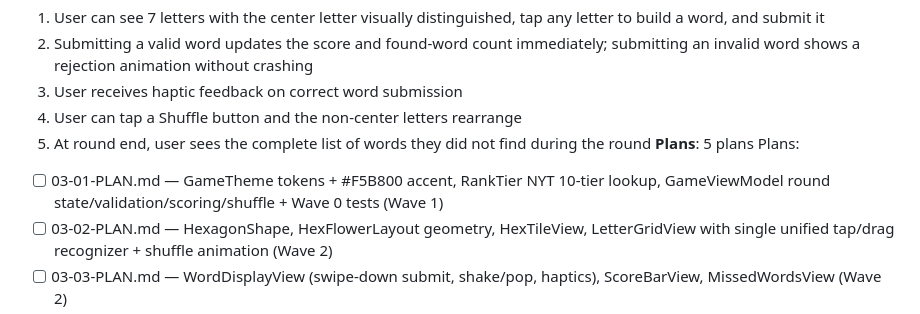
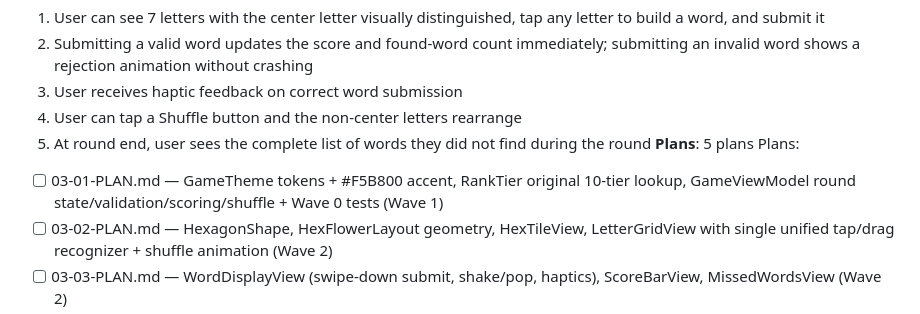
Before and after one commit to patrickhoughton/word-puzzle-ios, a Markdown page: .planning/ROADMAP.md, the part around the change. GitHub-like rendering.

Commit message:
docs(03): clean up stale NYT tier-name references in research/roadmap

```diff
--- a/.planning/ROADMAP.md
+++ b/.planning/ROADMAP.md
@@ -66,7 +66,7 @@ Plans:
   5. At round end, user sees the complete list of words they did not find during the round
 **Plans**: 5 plans
 Plans:
-- [ ] 03-01-PLAN.md — GameTheme tokens + #F5B800 accent, RankTier NYT 10-tier lookup, GameViewModel round state/validation/scoring/shuffle + Wave 0 tests (Wave 1)
+- [ ] 03-01-PLAN.md — GameTheme tokens + #F5B800 accent, RankTier original 10-tier lookup, GameViewModel round state/validation/scoring/shuffle + Wave 0 tests (Wave 1)
 - [ ] 03-02-PLAN.md — HexagonShape, HexFlowerLayout geometry, HexTileView, LetterGridView with single unified tap/drag recognizer + shuffle animation (Wave 2)
 - [ ] 03-03-PLAN.md — WordDisplayView (swipe-down submit, shake/pop, haptics), ScoreBarView, MissedWordsView (Wave 2)
 - [ ] 03-04-PLAN.md — GameView assembly, WordList + GameViewModel app wiring, EntitlementDebugPanel deletion (Wave 3)
```
Also changed, not shown: 1 other file.
